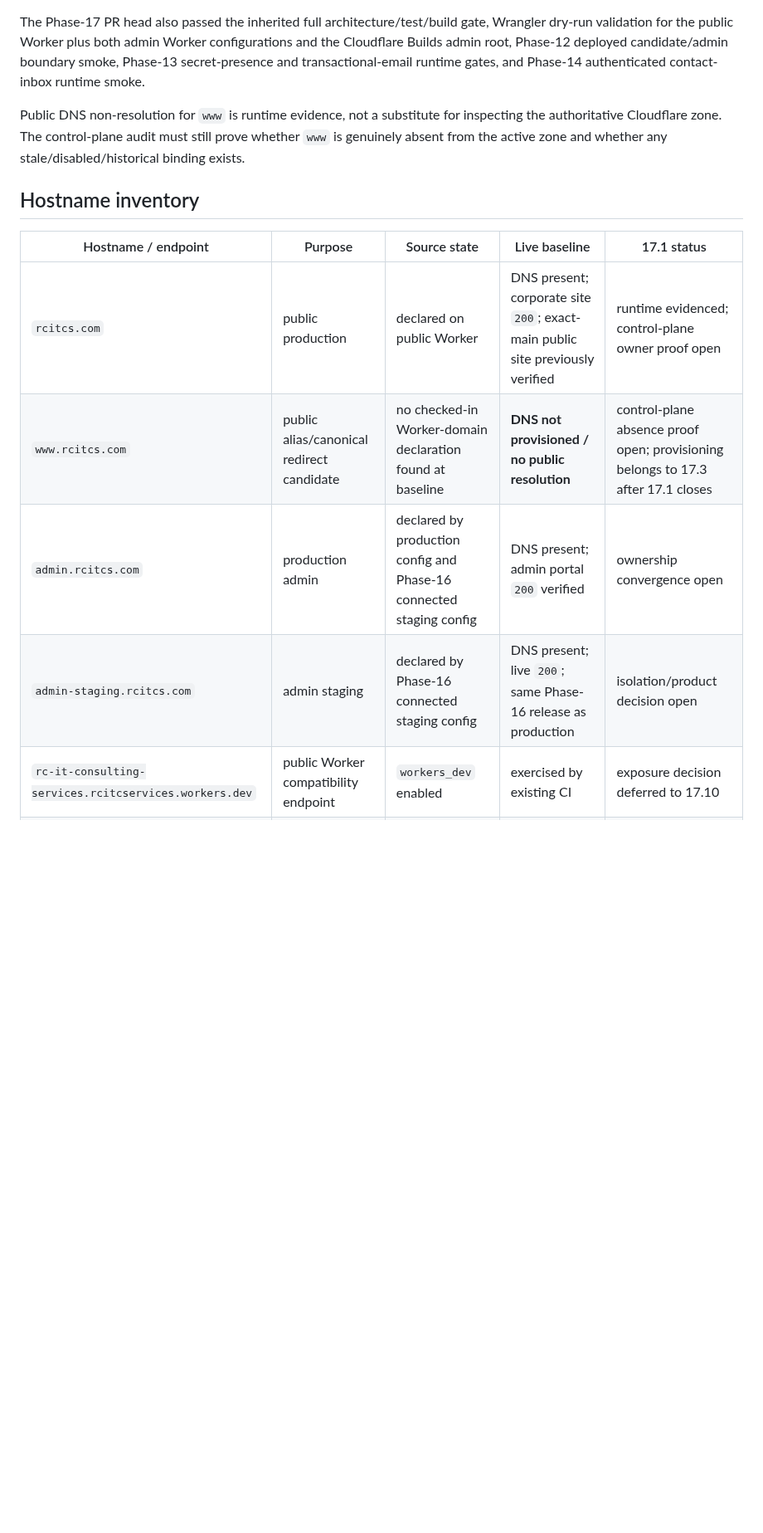
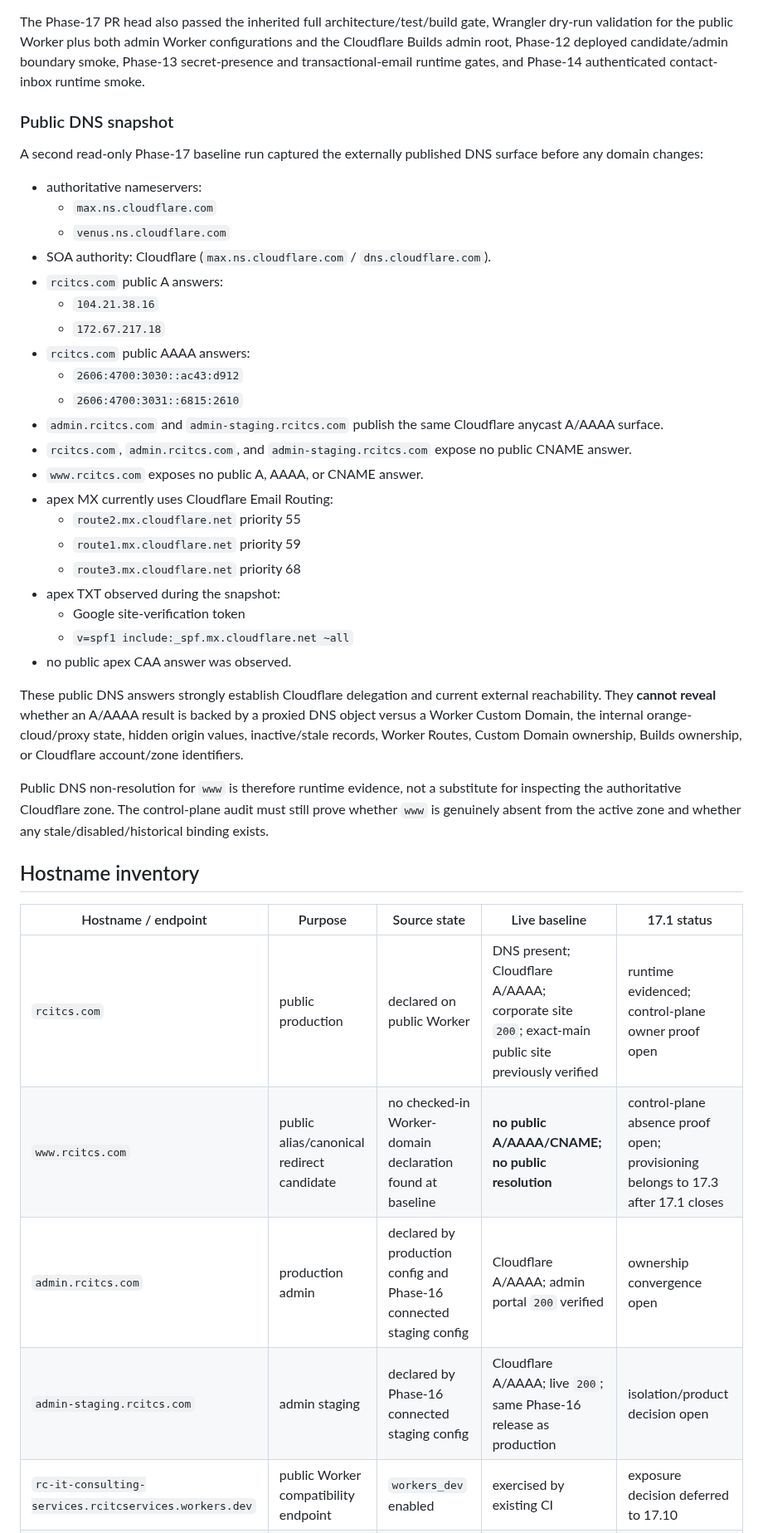
Before and after one commit to RCITCS/RC_IT_CONSULTING_SERVICES, a Markdown page: docs/PHASE_17_DOMAIN_BASELINE.md, the part around one of its changes. Shown at 83% size. GitHub-like rendering; blank space fills up the shorter version.

Commit message:
docs(phase17): capture public DNS snapshot

```diff
--- a/docs/PHASE_17_DOMAIN_BASELINE.md
+++ b/docs/PHASE_17_DOMAIN_BASELINE.md
@@ -66,16 +66,44 @@ The dedicated `Phase 17 Domain Baseline` GitHub Actions gate passed without muta
 
 The Phase-17 PR head also passed the inherited full architecture/test/build gate, Wrangler dry-run validation for the public Worker plus both admin Worker configurations and the Cloudflare Builds admin root, Phase-12 deployed candidate/admin boundary smoke, Phase-13 secret-presence and transactional-email runtime gates, and Phase-14 authenticated contact-inbox runtime smoke.
 
-Public DNS non-resolution for `www` is runtime evidence, not a substitute for inspecting the authoritative Cloudflare zone. The control-plane audit must still prove whether `www` is genuinely absent from the active zone and whether any stale/disabled/historical binding exists.
+### Public DNS snapshot
+
+A second read-only Phase-17 baseline run captured the externally published DNS surface before any domain changes:
+
+- authoritative nameservers:
+  - `max.ns.cloudflare.com`
+  - `venus.ns.cloudflare.com`
+- SOA authority: Cloudflare (`max.ns.cloudflare.com` / `dns.cloudflare.com`).
+- `rcitcs.com` public A answers:
+  - `104.21.38.16`
+  - `172.67.217.18`
+- `rcitcs.com` public AAAA answers:
+  - `2606:4700:3030::ac43:d912`
+  - `2606:4700:3031::6815:2610`
+- `admin.rcitcs.com` and `admin-staging.rcitcs.com` publish the same Cloudflare anycast A/AAAA surface.
+- `rcitcs.com`, `admin.rcitcs.com`, and `admin-staging.rcitcs.com` expose no public CNAME answer.
+- `www.rcitcs.com` exposes no public A, AAAA, or CNAME answer.
+- apex MX currently uses Cloudflare Email Routing:
+  - `route2.mx.cloudflare.net` priority 55
+  - `route1.mx.cloudflare.net` priority 59
+  - `route3.mx.cloudflare.net` priority 68
+- apex TXT observed during the snapshot:
+  - Google site-verification token
+  - `v=spf1 include:_spf.mx.cloudflare.net ~all`
+- no public apex CAA answer was observed.
+
+These public DNS answers strongly establish Cloudflare delegation and current external reachability. They **cannot reveal** whether an A/AAAA result is backed by a proxied DNS object versus a Worker Custom Domain, the internal orange-cloud/proxy state, hidden origin values, inactive/stale records, Worker Routes, Custom Domain ownership, Builds ownership, or Cloudflare account/zone identifiers.
+
+Public DNS non-resolution for `www` is therefore runtime evidence, not a substitute for inspecting the authoritative Cloudflare zone. The control-plane audit must still prove whether `www` is genuinely absent from the active zone and whether any stale/disabled/historical binding exists.
 
 ## Hostname inventory
 
 | Hostname / endpoint | Purpose | Source state | Live baseline | 17.1 status |
 | --- | --- | --- | --- | --- |
-| `rcitcs.com` | public production | declared on public Worker | DNS present; corporate site `200`; exact-main public site previously verified | runtime evidenced; control-plane owner proof open |
-| `www.rcitcs.com` | public alias/canonical redirect candidate | no checked-in Worker-domain declaration found at baseline | **DNS not provisioned / no public resolution** | control-plane absence proof open; provisioning belongs to 17.3 after 17.1 closes |
-| `admin.rcitcs.com` | production admin | declared by production config and Phase-16 connected staging config | DNS present; admin portal `200` verified | ownership convergence open |
-| `admin-staging.rcitcs.com` | admin staging | declared by Phase-16 connected staging config | DNS present; live `200`; same Phase-16 release as production | isolation/product decision open |
+| `rcitcs.com` | public production | declared on public Worker | DNS present; Cloudflare A/AAAA; corporate site `200`; exact-main public site previously verified | runtime evidenced; control-plane owner proof open |
+| `www.rcitcs.com` | public alias/canonical redirect candidate | no checked-in Worker-domain declaration found at baseline | **no public A/AAAA/CNAME; no public resolution** | control-plane absence proof open; provisioning belongs to 17.3 after 17.1 closes |
+| `admin.rcitcs.com` | production admin | declared by production config and Phase-16 connected staging config | Cloudflare A/AAAA; admin portal `200` verified | ownership convergence open |
+| `admin-staging.rcitcs.com` | admin staging | declared by Phase-16 connected staging config | Cloudflare A/AAAA; live `200`; same Phase-16 release as production | isolation/product decision open |
 | `rc-it-consulting-services.rcitcservices.workers.dev` | public Worker compatibility endpoint | `workers_dev` enabled | exercised by existing CI | exposure decision deferred to 17.10 |
 | raw Supabase admin Edge Function | private admin upstream | referenced server-side | exercised by historical CI | exposure decision deferred to 17.10 |
 | raw Supabase candidate Edge Function | candidate upstream | referenced server-side | exercised by historical CI | exposure decision deferred to 17.10 |
```
Also changed, not shown: other parts of docs/PHASE_17_DOMAIN_BASELINE.md (+2 -2 lines).
